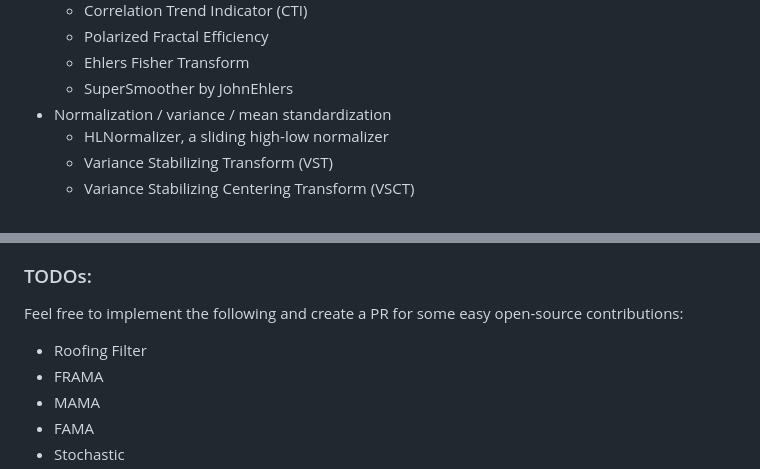
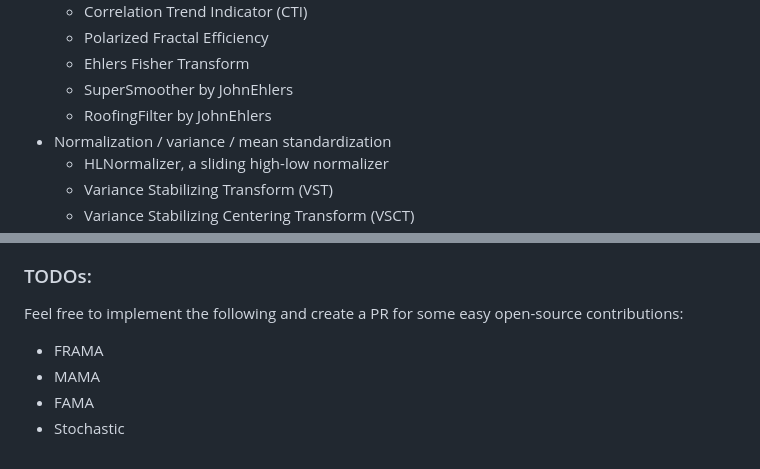
Before and after one commit to MathisWellmann/sliding_features-rs, a Markdown page: README.md, 2 parts joined by grey strips. GitHub-like rendering.

Commit message:
added RoofingFilter by John Ehlers

```diff
--- a/README.md
+++ b/README.md
@@ -52,6 +52,7 @@ A View defines the function which processes value updates. They currently includ
     * Polarized Fractal Efficiency
     * Ehlers Fisher Transform
     * SuperSmoother by JohnEhlers
+    * RoofingFilter by JohnEhlers
 * Normalization / variance / mean standardization
     * HLNormalizer, a sliding high-low normalizer
     * Variance Stabilizing Transform (VST)
@@ -212,6 +219,5 @@ Note that each run uses common test data from test_data.rs for consistency.
 ### TODOs:
 Feel free to implement the following and create a PR for some easy open-source contributions:
-- Roofing Filter
 - FRAMA
 - MAMA
 - FAMA
```
Also changed, not shown: other parts of README.md (+6 -0 lines), img/roofing_filter.png (added), 3 other files.
